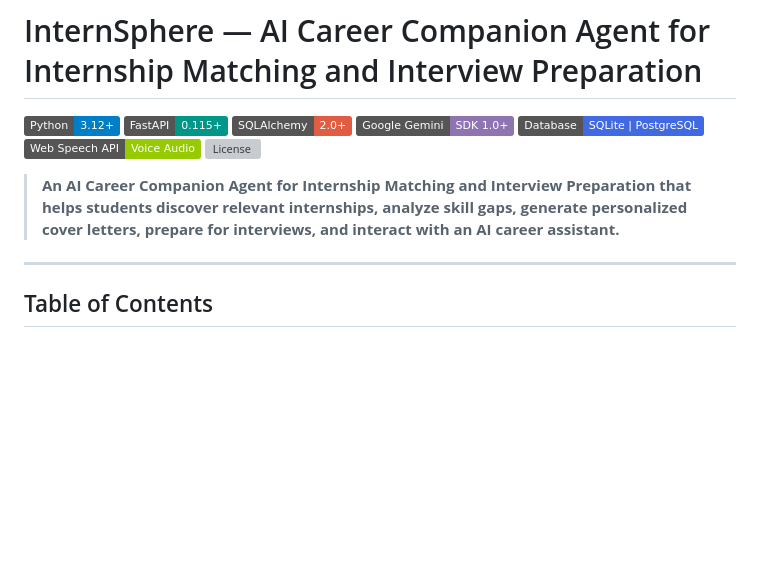
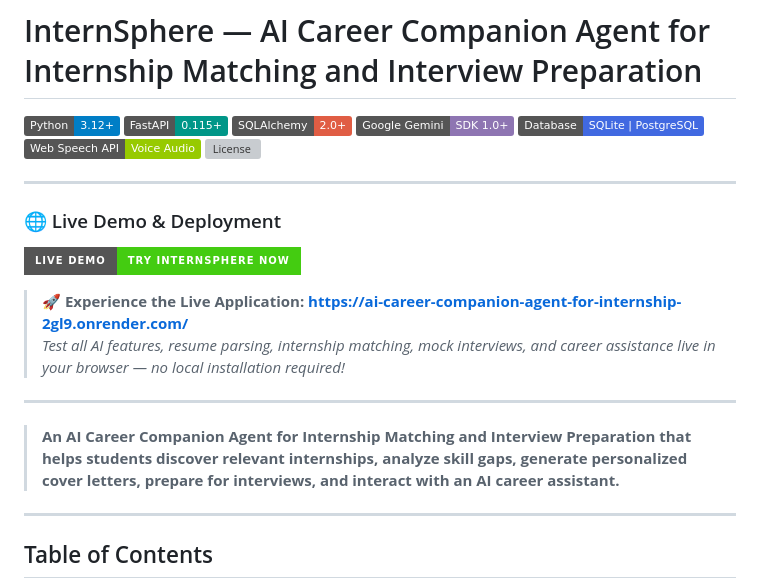
Before and after one commit to SriHarshitha137/AI-Career-Companion-Agent-for-Internship-Matching-and-Interview-Preparation, a Markdown page: README.md, the part around the change. Rendered like a GitHub page; badges without logos; blank space fills up the shorter version; grey boxes are pictures that could not be loaded.

Commit message:
Add live demo section to README
Added a section for live demo and deployment details to the README.

```diff
--- a/README.md
+++ b/README.md
@@ -8,7 +8,19 @@
 [![Web Speech API](https://img.shields.io/badge/Web%20Speech%20API-Voice%20Audio-green.svg)](https://developer.mozilla.org/en-US/docs/Web/API/Web_Speech_API)
 [![License](https://img.shields.io/badge/License-Proprietary%20%2F%20Academic-lightgrey.svg)](#license)
 
+---
+
+### 🌐 Live Demo & Deployment
+[![Live Demo](https://img.shields.io/badge/Live_Demo-Try_InternSphere_Now-success?style=for-the-badge&logo=render&logoColor=white)](https://ai-career-companion-agent-for-internship-2gl9.onrender.com/)
+
+> 🚀 **Experience the Live Application:** **[https://ai-career-companion-agent-for-internship-2gl9.onrender.com/](https://ai-career-companion-agent-for-internship-2gl9.onrender.com/)**
+> *Test all AI features, resume parsing, internship matching, mock interviews, and career assistance live in your browser — no local installation required!*
+
+
+---
+
 > **An AI Career Companion Agent for Internship Matching and Interview Preparation that helps students discover relevant internships, analyze skill gaps, generate personalized cover letters, prepare for interviews, and interact with an AI career assistant.**
+
 
 ---
 
```
